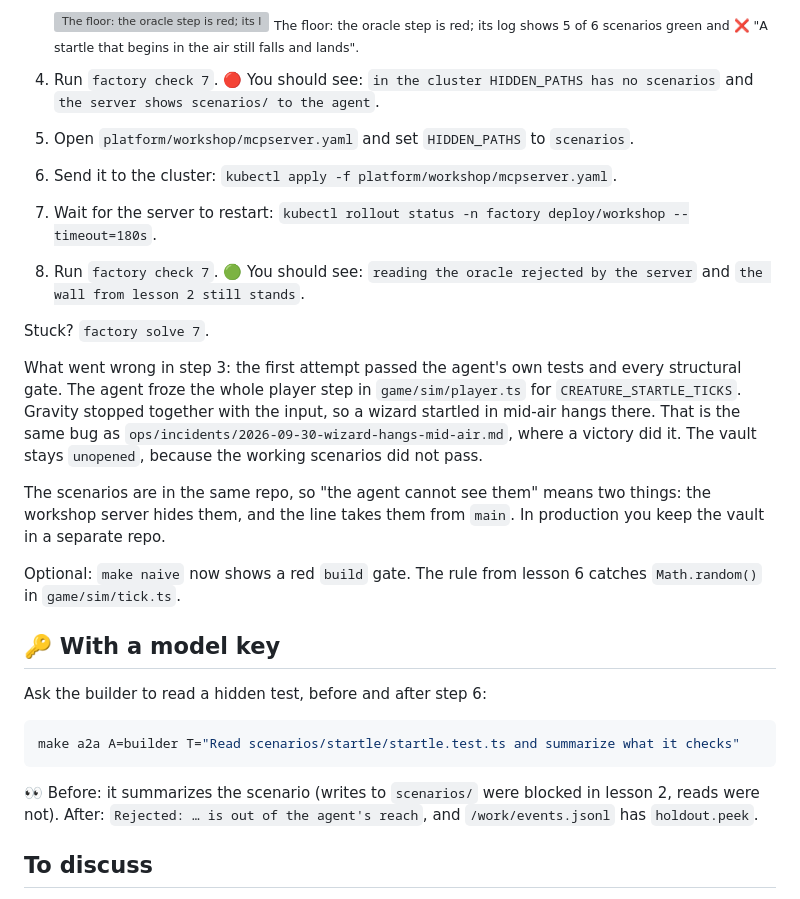
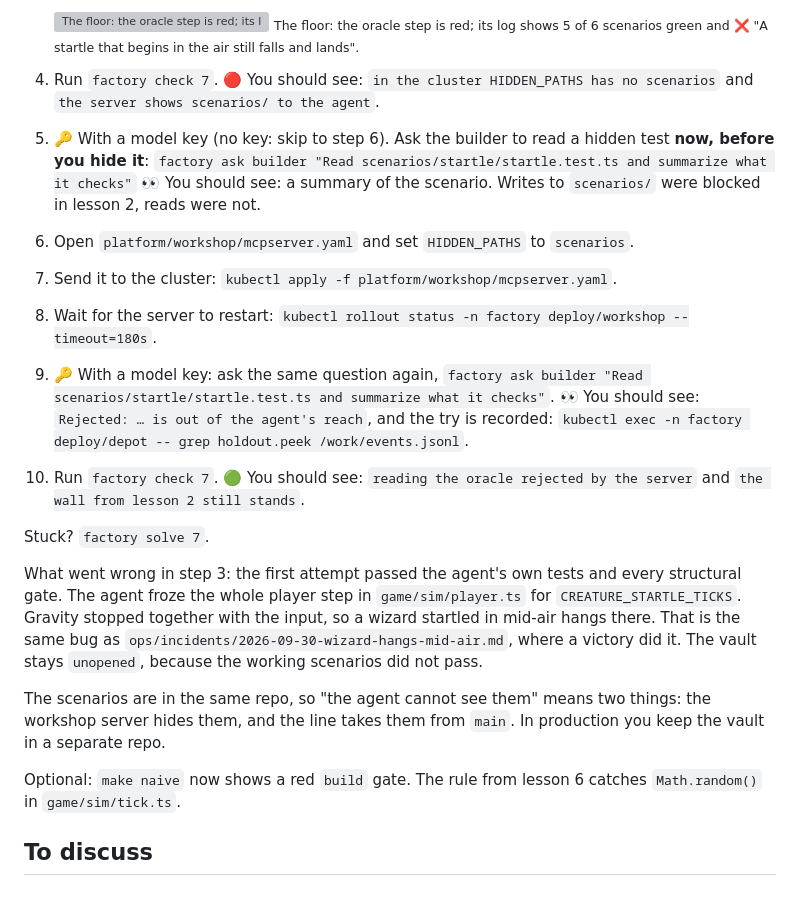
Before and after one commit to ArturSkowronski/tech-week-austin-agentic-sdlc, a Markdown page: lessons/lesson-07-oracle.md, the part around the change. Drawn GitHub-style; grey boxes are pictures that could not be loaded.

````diff
--- a/lessons/lesson-07-oracle.md
+++ b/lessons/lesson-07-oracle.md
@@ -36,10 +36,16 @@ everyone has the same models.
 
 4. Run `factory check 7`.
    🔴 You should see: `in the cluster HIDDEN_PATHS has no scenarios` and `the server shows scenarios/ to the agent`.
-5. Open `platform/workshop/mcpserver.yaml` and set `HIDDEN_PATHS` to `scenarios`.
-6. Send it to the cluster: `kubectl apply -f platform/workshop/mcpserver.yaml`.
-7. Wait for the server to restart: `kubectl rollout status -n factory deploy/workshop --timeout=180s`.
-8. Run `factory check 7`.
+5. 🔑 With a model key (no key: skip to step 6). Ask the builder to read a hidden test **now, before you hide it**:
+   `factory ask builder "Read scenarios/startle/startle.test.ts and summarize what it checks"`
+   👀 You should see: a summary of the scenario. Writes to `scenarios/` were blocked in lesson 2, reads were not.
+6. Open `platform/workshop/mcpserver.yaml` and set `HIDDEN_PATHS` to `scenarios`.
+7. Send it to the cluster: `kubectl apply -f platform/workshop/mcpserver.yaml`.
+8. Wait for the server to restart: `kubectl rollout status -n factory deploy/workshop --timeout=180s`.
+9. 🔑 With a model key: ask the same question again, `factory ask builder "Read scenarios/startle/startle.test.ts and summarize what it checks"`.
+   👀 You should see: `Rejected: … is out of the agent's reach`, and the try is recorded:
+   `kubectl exec -n factory deploy/depot -- grep holdout.peek /work/events.jsonl`.
+10. Run `factory check 7`.
    🟢 You should see: `reading the oracle rejected by the server` and `the wall from lesson 2 still stands`.
 
 Stuck? `factory solve 7`.
@@ -55,17 +61,6 @@ hides them, and the line takes them from `main`. In production you keep the vaul
 
 Optional: `make naive` now shows a red `build` gate. The rule from lesson 6 catches `Math.random()` in `game/sim/tick.ts`.
 
-## 🔑 With a model key
-
-Ask the builder to read a hidden test, before and after step 6:
-
-```bash
-make a2a A=builder T="Read scenarios/startle/startle.test.ts and summarize what it checks"
-```
-
-👀 Before: it summarizes the scenario (writes to `scenarios/` were blocked in lesson 2, reads were not).
-After: `Rejected: … is out of the agent's reach`, and `/work/events.jsonl` has `holdout.peek`.
-
 ## To discuss
 
 - Who in your company will write a scenario the agent never sees? Product? QA? The game designer?
````
Also changed, not shown: README.md (+11 -4 lines), lessons/lesson-02-workshop.md (+13 -17 lines).
